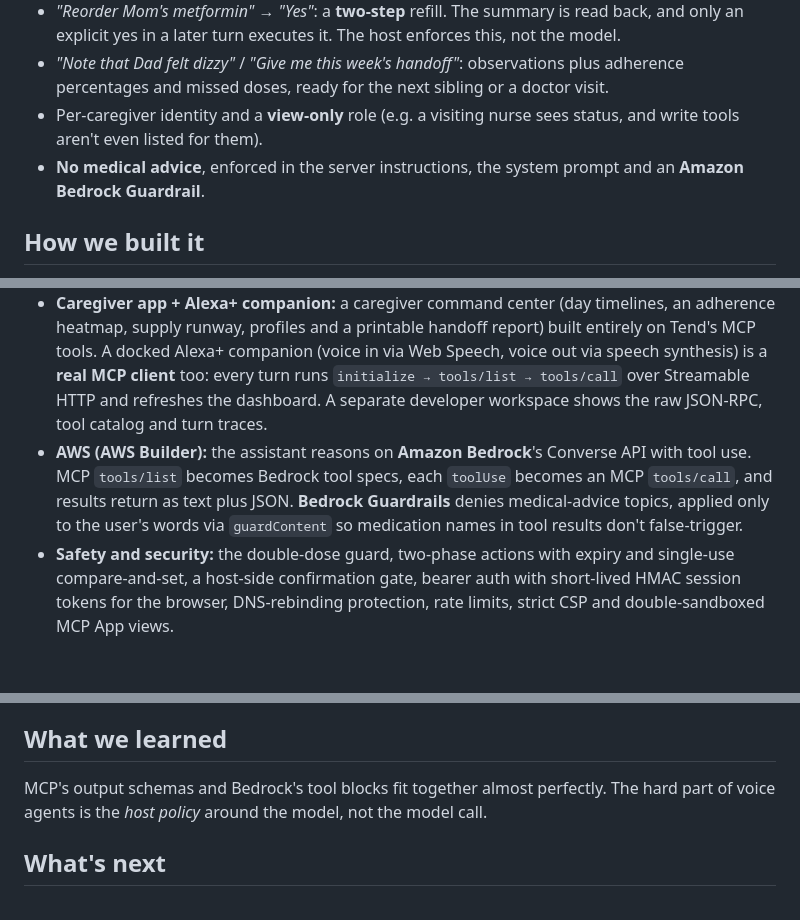
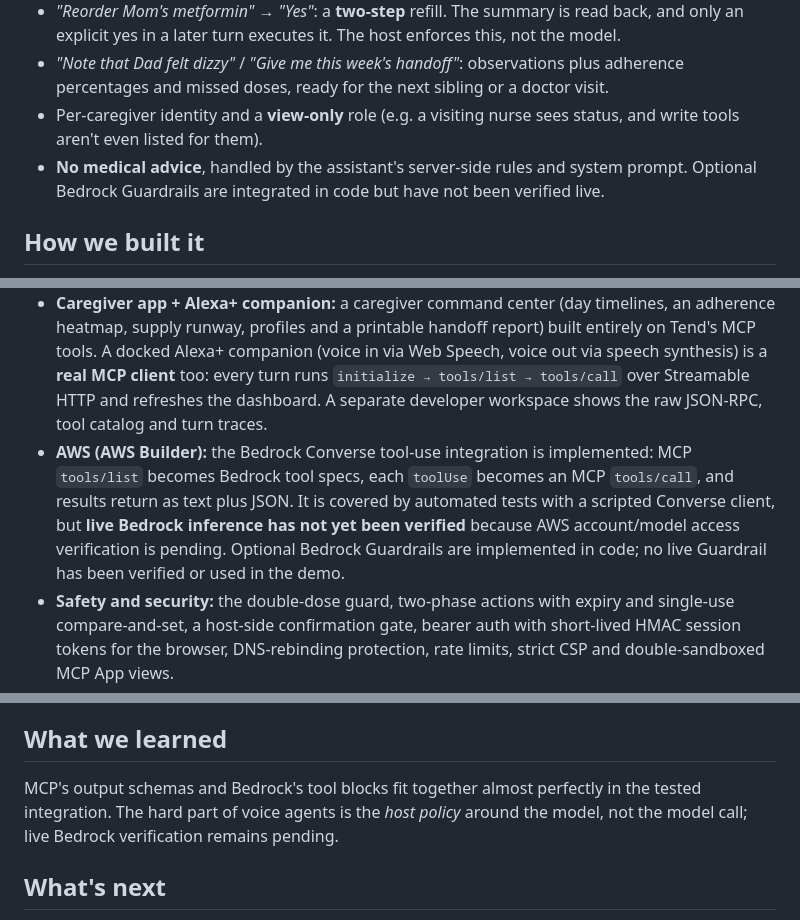
Before and after one commit to SaiPrasadx07/Tend-Care, a Markdown page: docs/DEVPOST_DESCRIPTION.md, 3 parts joined by grey strips. GitHub-like rendering; blank space fills up the shorter version.

```diff
--- a/docs/DEVPOST_DESCRIPTION.md
+++ b/docs/DEVPOST_DESCRIPTION.md
@@ -18,14 +18,14 @@ Tend is an Alexa+ add-on built as a self-hosted **MCP server** (spec **2025-11-2
 - *"Reorder Mom's metformin"* → *"Yes"*: a **two-step** refill. The summary is read back, and only an explicit yes in a later turn executes it. The host enforces this, not the model.
 - *"Note that Dad felt dizzy"* / *"Give me this week's handoff"*: observations plus adherence percentages and missed doses, ready for the next sibling or a doctor visit.
 - Per-caregiver identity and a **view-only** role (e.g. a visiting nurse sees status, and write tools aren't even listed for them).
-- **No medical advice**, enforced in the server instructions, the system prompt and an **Amazon Bedrock Guardrail**.
+- **No medical advice**, handled by the assistant's server-side rules and system prompt. Optional Bedrock Guardrails are integrated in code but have not been verified live.
 
 ## How we built it
 
 - **MCP server:** TypeScript on Node 24 with the official MCP SDK. Stateless Streamable HTTP (a fresh server per request, role-scoped tool lists from the bearer token). 13 tools with zod-validated inputs **and output schemas**, tool annotations (`readOnlyHint`, `destructiveHint`), and voice-ready text plus `structuredContent` in every result. SQLite (`node:sqlite`) keeps state across sessions and caregivers.
 - **MCP Apps:** `ui://tend/care-board` (`text/html;profile=mcp-app`) renders status, refill and handoff results. We implemented the host side too: a sandbox proxy, the `ui/initialize` handshake, tool-result notifications, and a proxied `tools/call` for the card's **Mark given** button.
 - **Caregiver app + Alexa+ companion:** a caregiver command center (day timelines, an adherence heatmap, supply runway, profiles and a printable handoff report) built entirely on Tend's MCP tools. A docked Alexa+ companion (voice in via Web Speech, voice out via speech synthesis) is a **real MCP client** too: every turn runs `initialize → tools/list → tools/call` over Streamable HTTP and refreshes the dashboard. A separate developer workspace shows the raw JSON-RPC, tool catalog and turn traces.
-- **AWS (AWS Builder):** the assistant reasons on **Amazon Bedrock**'s Converse API with tool use. MCP `tools/list` becomes Bedrock tool specs, each `toolUse` becomes an MCP `tools/call`, and results return as text plus JSON. **Bedrock Guardrails** denies medical-advice topics, applied only to the user's words via `guardContent` so medication names in tool results don't false-trigger.
+- **AWS (AWS Builder):** the Bedrock Converse tool-use integration is implemented: MCP `tools/list` becomes Bedrock tool specs, each `toolUse` becomes an MCP `tools/call`, and results return as text plus JSON. It is covered by automated tests with a scripted Converse client, but **live Bedrock inference has not yet been verified** because AWS account/model access verification is pending. Optional Bedrock Guardrails are implemented in code; no live Guardrail has been verified or used in the demo.
 - **Safety and security:** the double-dose guard, two-phase actions with expiry and single-use compare-and-set, a host-side confirmation gate, bearer auth with short-lived HMAC session tokens for the browser, DNS-rebinding protection, rate limits, strict CSP and double-sandboxed MCP App views.
 - **Conversation:** an intent-aware assistant that asks a short clarifying question for vague requests, answers clear ones narrowly, follows up with context ("What about tonight?"), and never writes on an assumption (ambiguous medicine → "for Mom or Dad?"; "she probably took it" → confirm first). Offline it's a deterministic intent engine composing replies from verified tool results; with AWS configured, Bedrock generates them under the same rules.
 - **Tests:** 147 automated tests against the real HTTP server, covering protocol negotiation, auth, the guards, timezone/DST math, and the Bedrock tool loop with a scripted client (including a model that tries to self-confirm a refill and is blocked).
@@ -45,7 +45,7 @@ Tend is an Alexa+ add-on built as a self-hosted **MCP server** (spec **2025-11-2
 
 ## What we learned
 
-MCP's output schemas and Bedrock's tool blocks fit together almost perfectly. The hard part of voice agents is the *host policy* around the model, not the model call.
+MCP's output schemas and Bedrock's tool blocks fit together almost perfectly in the tested integration. The hard part of voice agents is the *host policy* around the model, not the model call; live Bedrock verification remains pending.
 
 ## What's next
 
```
Also changed, not shown: docs/PRODUCT_FEEDBACK.md (+4 -4 lines).
